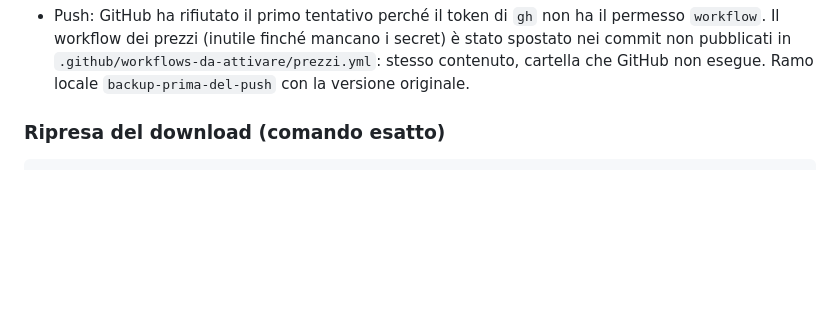
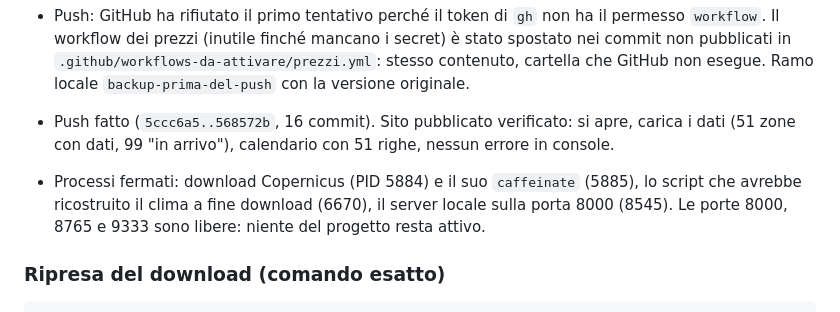
Before and after one commit to mattialangella95-bit/swell-atlas, a Markdown page: DIARIO.md, the part around the change. GitHub-like rendering; blank space fills up the shorter version.

Commit message:
Diario: push, verifica online e pulizia processi
Co-Authored-By: Claude Opus 5.5 <noreply@anthropic.com>

````diff
--- a/DIARIO.md
+++ b/DIARIO.md
@@ -20,6 +20,9 @@
 - Controllo segreti su tutta la cronologia (18 commit): nessuna secret key Supabase, nessun token Travelpayouts, nessuna chiave Copernicus, nessun `.env` o `.cdsapirc`; `data/raw` mai tracciato. Unica chiave presente la publishable, pubblica per natura.
 
 - Push: GitHub ha rifiutato il primo tentativo perché il token di `gh` non ha il permesso `workflow`. Il workflow dei prezzi (inutile finché mancano i secret) è stato spostato nei commit non pubblicati in `.github/workflows-da-attivare/prezzi.yml`: stesso contenuto, cartella che GitHub non esegue. Ramo locale `backup-prima-del-push` con la versione originale.
+
+- Push fatto (`5ccc6a5..568572b`, 16 commit). Sito pubblicato verificato: si apre, carica i dati (51 zone con dati, 99 "in arrivo"), calendario con 51 righe, nessun errore in console.
+- Processi fermati: download Copernicus (PID 5884) e il suo `caffeinate` (5885), lo script che avrebbe ricostruito il clima a fine download (6670), il server locale sulla porta 8000 (8545). Le porte 8000, 8765 e 9333 sono libere: niente del progetto resta attivo.
 
 ### Ripresa del download (comando esatto)
 ```
````
